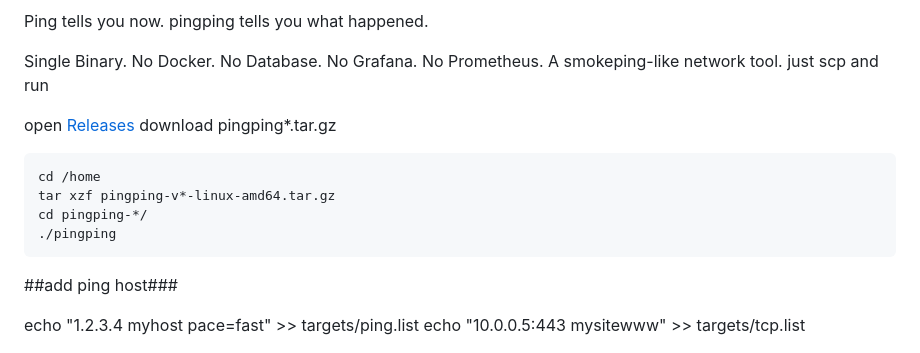
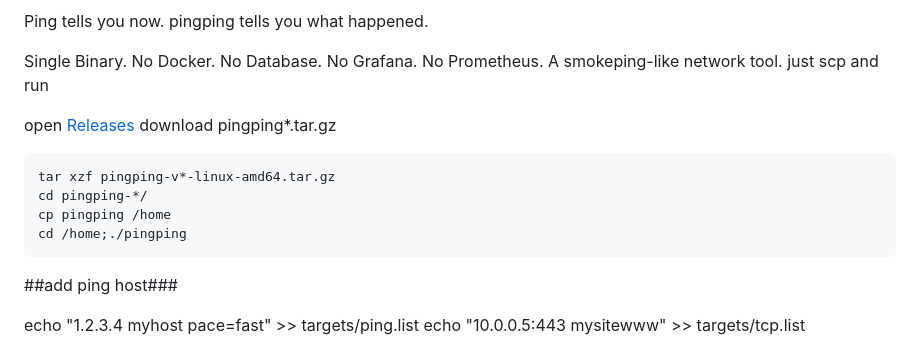
Before and after one commit to githubflyideas/pingping, a Markdown page: README.md, the part around the change. Rendered like a GitHub page.

Commit message:
Modify README for pingping installation steps
Updated installation instructions for pingping.

````diff
--- a/README.md
+++ b/README.md
@@ -16,10 +16,10 @@ just scp and run
 open [Releases](https://github.com/githubflyideas/pingping/releases)
 download pingping*.tar.gz
 ```bash
-cd /home
 tar xzf pingping-v*-linux-amd64.tar.gz
 cd pingping-*/
-./pingping
+cp pingping /home
+cd /home;./pingping
 ```
 ##add ping host###
 
````
